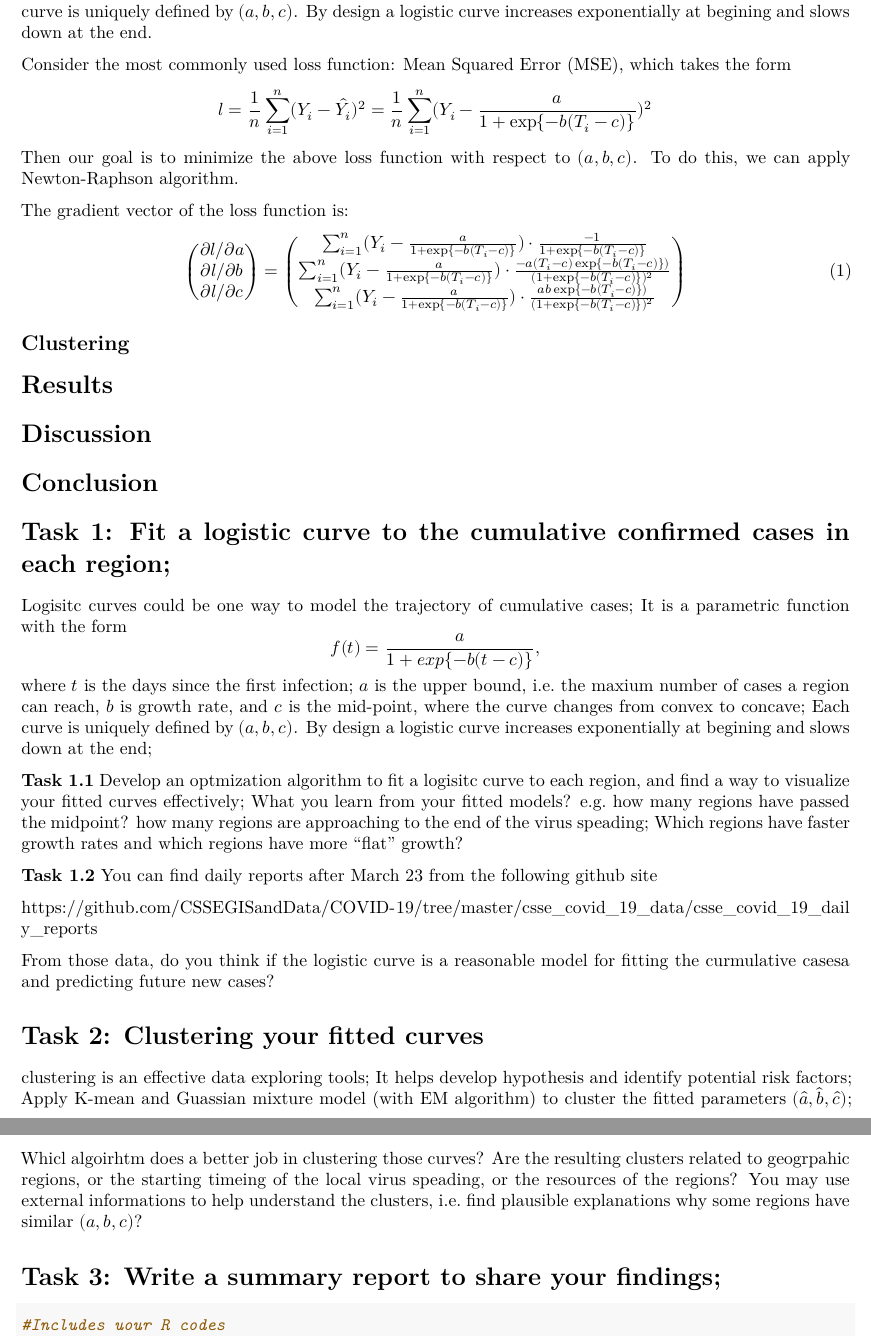
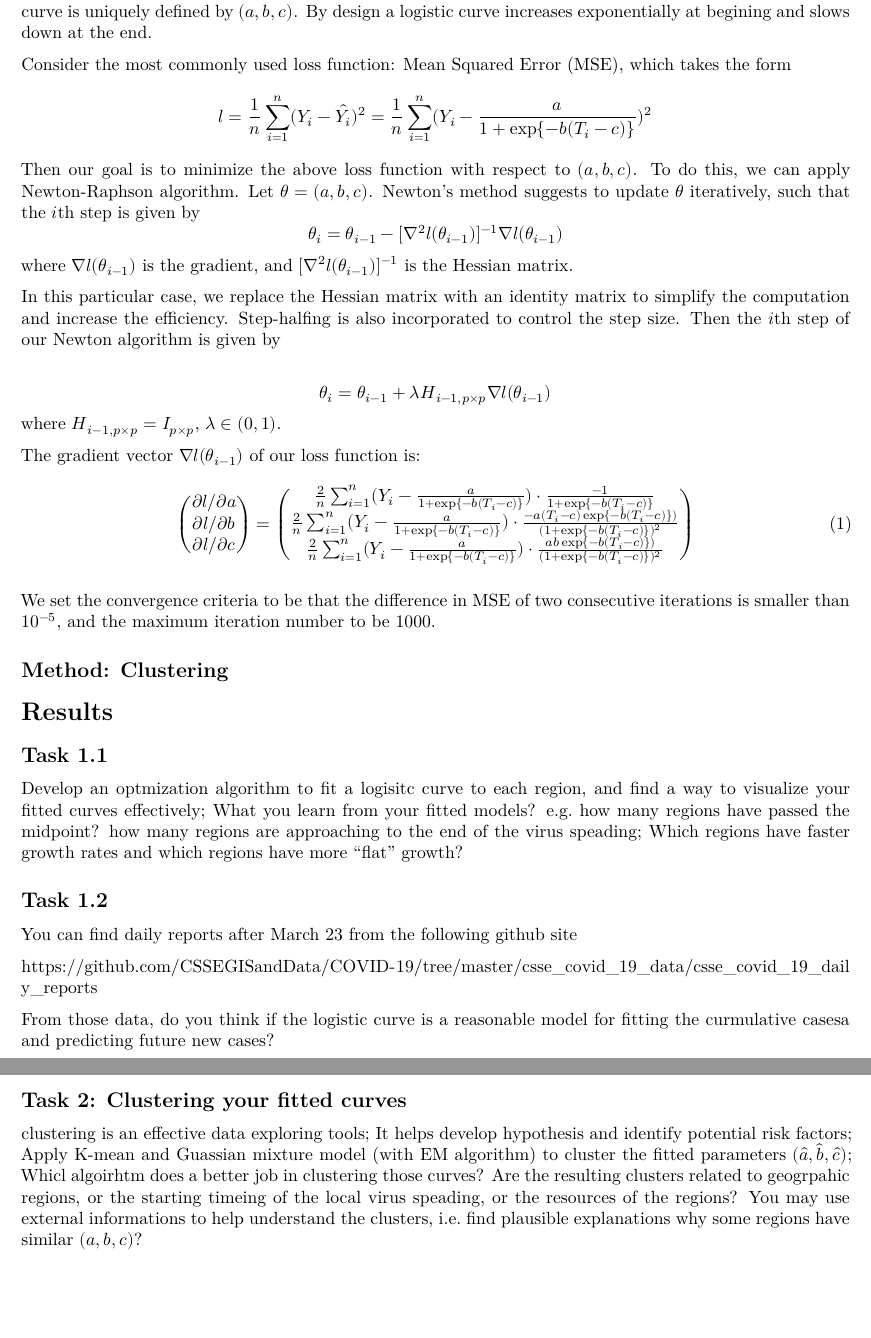
Before and after one commit to jackyan0320/p8160_project3_group2, an R Markdown document (report.Rmd): two parts of pages 2 and 3 of 3, joined at a grey line, cut so that both start at the same text, the shorter picture padded with empty space. Rendered offline with R 4.5, knitr and Pandoc, then LaTeX, with nearby package versions.

Commit message:
change report.rmd

````diff
--- a/report.Rmd
+++ b/report.Rmd
@@ -50,9 +50,20 @@ where $t$ is the days since the first infection; $a$ is the upper bound, i.e. th
 $$
 l = \frac{1}{n} \sum_{i=1}^n (Y_i - \hat{Y_i})^2  = \frac{1}{n} \sum_{i=1}^n (Y_i - \frac{a}{ 1+ \exp\{-b(T_i-c)\}})^2
 $$
-Then our goal is to minimize the above loss function with respect to $(a,b,c)$. To do this, we can apply Newton-Raphson algorithm.
+Then our goal is to minimize the above loss function with respect to $(a,b,c)$. To do this, we can apply Newton-Raphson algorithm. Let $\boldsymbol{\theta} = (a,b,c)$. Newton's method suggests to update $\boldsymbol{\theta}$ iteratively, such that the $i$th step is given by
+$$
+\boldsymbol{\theta}_i = \boldsymbol{\theta}_{i-1} -[\nabla^2 l(\boldsymbol{\theta}_{i-1})]^{-1} \nabla l(\boldsymbol{\theta}_{i-1})
+$$
+where $\nabla l(\boldsymbol{\theta}_{i-1})$ is the gradient, and $[\nabla^2 l(\boldsymbol{\theta}_{i-1})]^{-1}$ is the Hessian matrix.
 
-  The gradient vector of the loss function is:
+  In this particular case, we replace the Hessian matrix with an identity matrix to simplify the computation and increase the efficiency. Step-halfing is also incorporated to control the step size. Then the $i$th step of our Newton algorithm is given by
+
+$$
+\boldsymbol{\theta}_i = \boldsymbol{\theta}_{i-1} + \lambda \boldsymbol H_{i-1, p \times p} \nabla l(\boldsymbol{\theta}_{i-1})
+$$
+where $\boldsymbol H_{i-1, p \times p} = I_{p \times p}$, $\lambda \in (0,1)$.
+
+  The gradient vector $\nabla l(\boldsymbol{\theta}_{i-1})$ of our loss function is:
 \begin{equation}
 \begin{pmatrix}
   {\partial l}/{\partial a}\\
@@ -61,47 +72,30 @@ Then our goal is to minimize the above loss function with respect to $(a,b,c)$.
 \end{pmatrix}
 =
 \begin{pmatrix}
-  \sum_{i=1}^n (Y_i - \frac{a}{ 1+ \exp \{-b(T_i-c)\}}) \cdot \frac{-1}{1+\exp \{-b(T_i-c)\} }\\
-  \sum_{i=1}^n (Y_i - \frac{a}{ 1+ \exp \{-b(T_i-c)\}}) \cdot \frac{-a(T_i-c) \exp\{-b(T_i-c)\})}{(1+\exp \{-b(T_i-c)\})^2} \\
-  \sum_{i=1}^n (Y_i - \frac{a}{ 1+ \exp \{-b(T_i-c)\}}) \cdot \frac{ab \exp\{-b(T_i-c)\})}{(1+\exp \{-b(T_i-c)\})^2}
+  \frac{2}{n}\sum_{i=1}^n (Y_i - \frac{a}{ 1+ \exp \{-b(T_i-c)\}}) \cdot \frac{-1}{1+\exp \{-b(T_i-c)\} }\\
+  \frac{2}{n}\sum_{i=1}^n (Y_i - \frac{a}{ 1+ \exp \{-b(T_i-c)\}}) \cdot \frac{-a(T_i-c) \exp\{-b(T_i-c)\})}{(1+\exp \{-b(T_i-c)\})^2} \\
+  \frac{2}{n}\sum_{i=1}^n (Y_i - \frac{a}{ 1+ \exp \{-b(T_i-c)\}}) \cdot \frac{ab \exp\{-b(T_i-c)\})}{(1+\exp \{-b(T_i-c)\})^2}
 \end{pmatrix}
 \end{equation}
 
-## Clustering
+We set the convergence criteria to be that the difference in MSE of two consecutive iterations is smaller than $10^{-5}$, and the maximum iteration number to be 1000.
+
+## Method: Clustering
 
 # Results
 
-# Discussion
-
-# Conclusion
+## Task 1.1
+Develop an optmization algorithm to fit a logisitc curve to each region, and find a way to visualize your fitted curves effectively;   What you learn from your fitted models? e.g. how many regions have passed the midpoint? how many regions are approaching to the end of the virus speading; Which regions have faster growth rates and which regions have more "flat" growth?
 
 
-# Task 1: Fit a logistic curve to the cumulative confirmed cases in each region;
-
-Logisitc curves could be one way to model the trajectory of cumulative cases;  It is a parametric function with the form
-$$f(t) = \frac{a}{ 1+ exp\{-b(t-c)\}},$$
-where $t$ is the days since the first infection; $a$ is the upper bound, i.e. the maxium number of cases a region can reach, $b$ is growth rate, and $c$ is the mid-point, where the curve changes from convex to concave; Each curve is uniquely defined by $(a,b,c)$. By design a logistic curve increases exponentially at begining and slows down at the end;
-
-
-**Task 1.1** Develop an optmization algorithm to fit a logisitc curve to each region, and find a way to visualize your fitted curves effectively;   What you learn from your fitted models? e.g. how many regions have passed the midpoint? how many regions are approaching to the end of the virus speading; Which regions have faster growth rates and which regions have more "flat" growth?
-
-
-**Task 1.2** You can find daily reports after March 23 from the following github site
+## Task 1.2
+You can find daily reports after March 23 from the following github site
 
 https://github.com/CSSEGISandData/COVID-19/tree/master/csse_covid_19_data/csse_covid_19_daily_reports
 
 From those data, do you think if the logistic curve is a reasonable model for fitting the curmulative casesa and predicting future new cases?
 
 
-
-
-# Task 2: Clustering your fitted curves
+## Task 2: Clustering your fitted curves
 
 clustering is an effective data exploring tools; It helps develop hypothesis and identify potential risk factors;  Apply K-mean and Guassian mixture model (with EM algorithm) to cluster the fitted parameters $(\hat{a},\hat{b},\hat{c})$; Whicl algoirhtm does a better job in clustering those curves? Are the resulting clusters related to geogrpahic regions, or the starting timeing of the local virus speading, or the resources of the regions? You may use external informations to help understand the clusters, i.e. find plausible explanations why some regions have similar $(a, b,c)$?
-
-
-# Task 3: Write a summary report to share your findings;
-
-```{r}
-#Includes uour R codes
-```
````
Also changed, not shown: report.Rmd (2 more changed lines).
